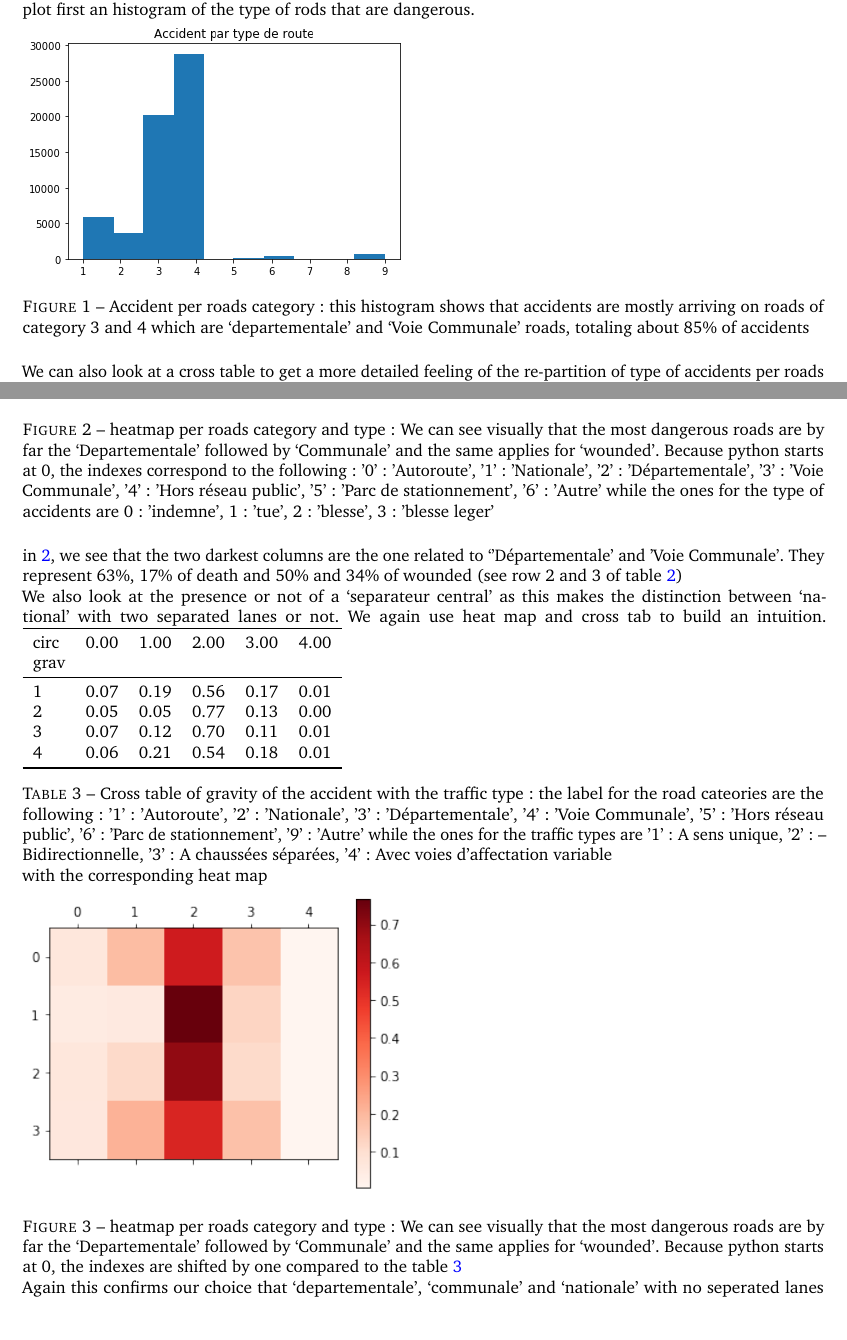
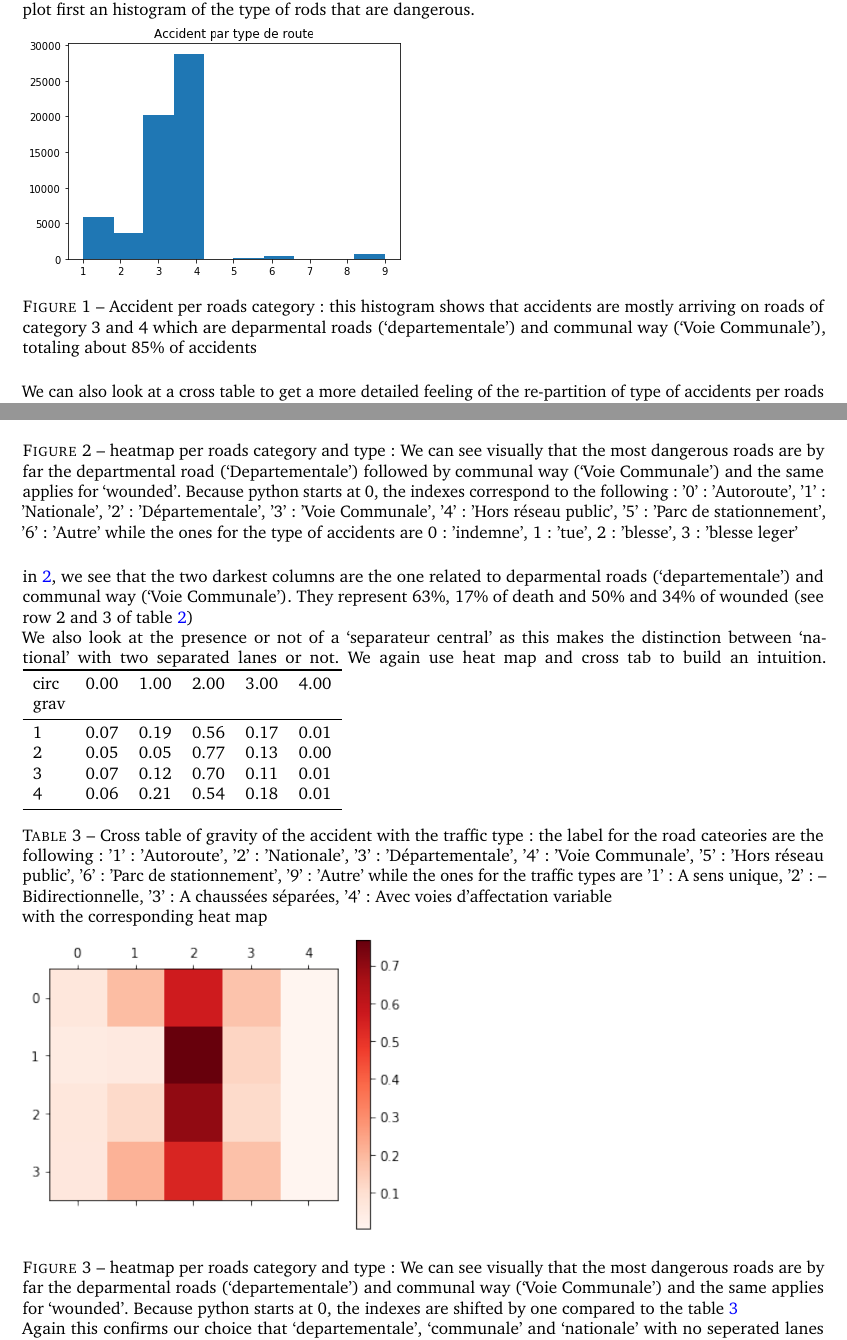
Before and after one commit to ericbenhamou/MASH_IPJ_2018, a LaTeX document (latex/report.tex): two parts of pages 2 and 3 of 12, joined at a grey line, cut so that both start at the same text. Compiled offline with pdfLaTeX.

Commit message:
a few typo corrections

```diff
--- a/latex/report.tex
+++ b/latex/report.tex
@@ -132,7 +132,7 @@ in 2016, the main points to note are:
 Since we had to work on the specific subject of departmental roads, we started narrowing our data set. We plot first an histogram of the type of rods that are dangerous.
 
 \includegraphics[width=8cm]{histo_roads_category.png}
-\captionof{figure}{Accident per roads category: this histogram shows that accidents are mostly arriving on roads of category 3 and 4 which are `departementale' and `Voie Communale' roads, totaling about 85\% of accidents }
+\captionof{figure}{Accident per roads category: this histogram shows that accidents are mostly arriving on roads of category 3 and 4 which are deparmental roads (`departementale') and communal way (`Voie Communale'), totaling about 85\% of accidents }
 \vspace{0.5cm}
 
 We can also look at a cross table to get a more detailed feeling of the re-partition of type of accidents per roads categories whcih is provided below
@@ -156,11 +156,11 @@ while the ones for the type of accidents are 1: 'indemne', 2: 'tue', 3: 'blesse'
 More visually, we can do a heat map as follows
 
 \includegraphics[width=8cm]{heatmap_roads_category_accident.png}\label{heatmap_roads_category_accident}
-\captionof{figure}{heatmap per roads category and type: We can see visually that the most dangerous roads are by far the `Departementale' followed by `Communale' and the same applies for `wounded'. Because python starts at 0, the indexes correspond to the following: '0': 'Autoroute', '1': 'Nationale', '2': 'Départementale', '3': 'Voie Communale', '4': 'Hors réseau public', '5': 'Parc de stationnement', '6': 'Autre'
+\captionof{figure}{heatmap per roads category and type: We can see visually that the most dangerous roads are by far the departmental road (`Departementale') followed by communal way (`Voie Communale') and the same applies for `wounded'. Because python starts at 0, the indexes correspond to the following: '0': 'Autoroute', '1': 'Nationale', '2': 'Départementale', '3': 'Voie Communale', '4': 'Hors réseau public', '5': 'Parc de stationnement', '6': 'Autre'
 while the ones for the type of accidents are 0: 'indemne', 1: 'tue', 2: 'blesse', 3: 'blesse leger'}
 \vspace{0.5cm}
 
-in \ref{heatmap_roads_category_accident}, we see that  the two darkest columns are the one related to `'Départementale' and  'Voie Communale'. They represent 63\%, 17\% of death and 50\% and 34\% of wounded (see row 2 and 3 of table \ref{cross_tab1})
+in \ref{heatmap_roads_category_accident}, we see that  the two darkest columns are the one related to deparmental roads (`departementale') and communal way (`Voie Communale'). They represent 63\%, 17\% of death and 50\% and 34\% of wounded (see row 2 and 3 of table \ref{cross_tab1})
 
 We also look at the presence or not of a `separateur central' as this makes the distinction between `national' with two separated lanes or not. We again use heat map and cross tab to build an intuition.
 \begin{tabular}{lrrrrr}
@@ -184,7 +184,7 @@ with the corresponding heat map
 
 
 \includegraphics[width=8cm]{heatmap_roads_category_circ.png}\label{heatmap_roads_category_circ}
-\captionof{figure}{heatmap per roads category and type: We can see visually that the most dangerous roads are by far the `Departementale' followed by `Communale' and the same applies for `wounded'. Because python starts at 0, the indexes are shifted by one compared to the table \ref{cross_tab2}}
+\captionof{figure}{heatmap per roads category and type: We can see visually that the most dangerous roads are by far the deparmental roads (`departementale') and communal way (`Voie Communale') and the same applies for `wounded'. Because python starts at 0, the indexes are shifted by one compared to the table \ref{cross_tab2}}
 
 Again this confirms our choice that `departementale', `communale' and `nationale' with no seperated lanes should be our key objectives. So we concentrate finally on bidirectional national roads and departmental without a `separateur central' (see our oral presentation available in \href{https://github.com/ericbenhamou/MASH_IPJ_2018/blob/master/presentation/presentation-2018-02-27.pdf}{presentation-2018-02-27.pdf} )
 
```
Also changed, not shown: latex/report.tex (6 more changed lines).
